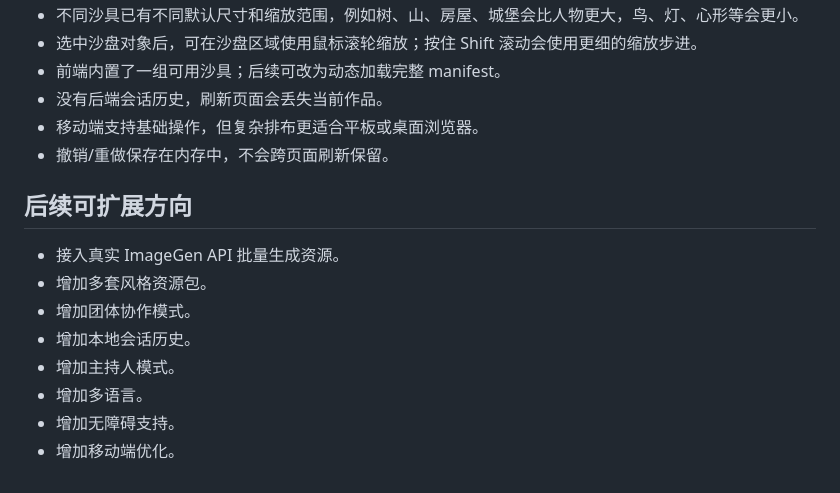
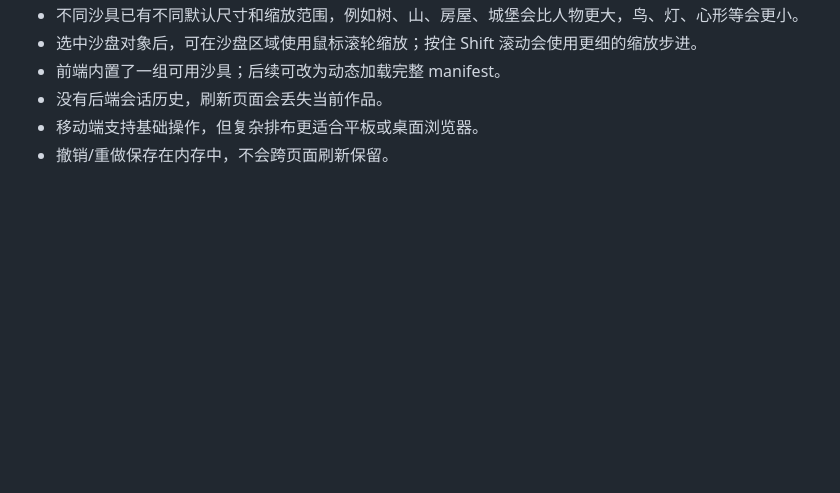
Before and after one commit to grLuca/sandplay-simulator, a Markdown page: sandplay-interactive/README.md, the part around the change. Drawn GitHub-style; blank space fills up the shorter version.

Commit message:
Update interactive README

```diff
--- a/sandplay-interactive/README.md
+++ b/sandplay-interactive/README.md
@@ -89,14 +89,3 @@ sandplay-YYYYMMDD-HHMMSS.png
 - 没有后端会话历史，刷新页面会丢失当前作品。
 - 移动端支持基础操作，但复杂排布更适合平板或桌面浏览器。
 - 撤销/重做保存在内存中，不会跨页面刷新保留。
-
-## 后续可扩展方向
-
-- 接入真实 ImageGen API 批量生成资源。
-- 增加多套风格资源包。
-- 增加团体协作模式。
-- 增加本地会话历史。
-- 增加主持人模式。
-- 增加多语言。
-- 增加无障碍支持。
-- 增加移动端优化。
```
